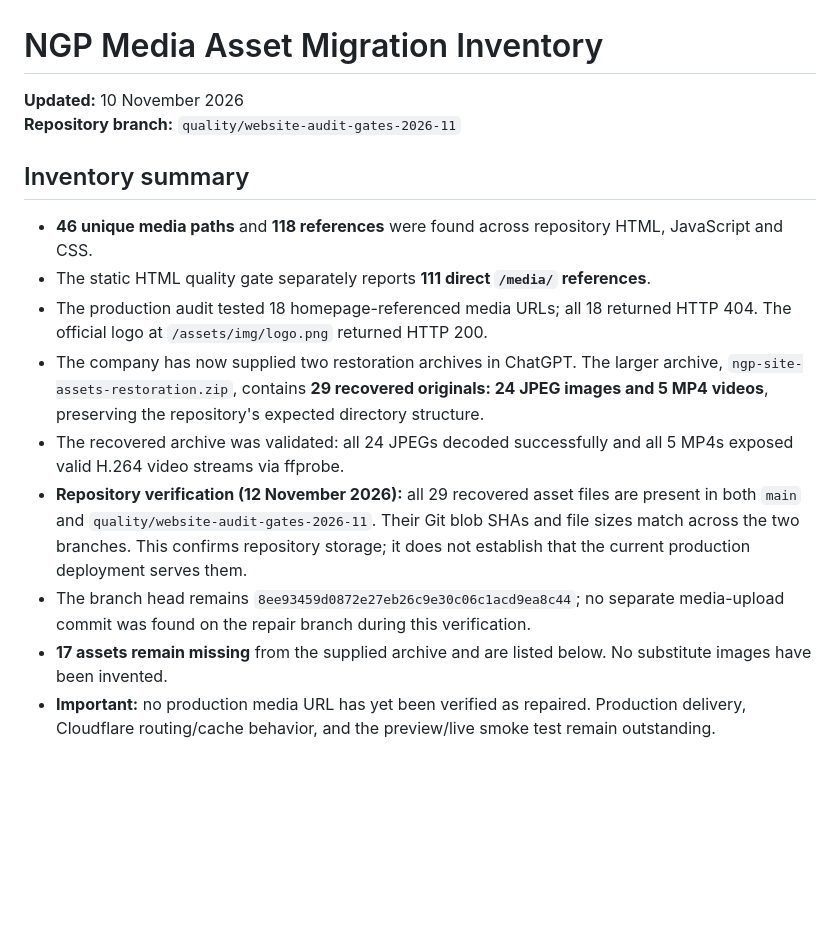
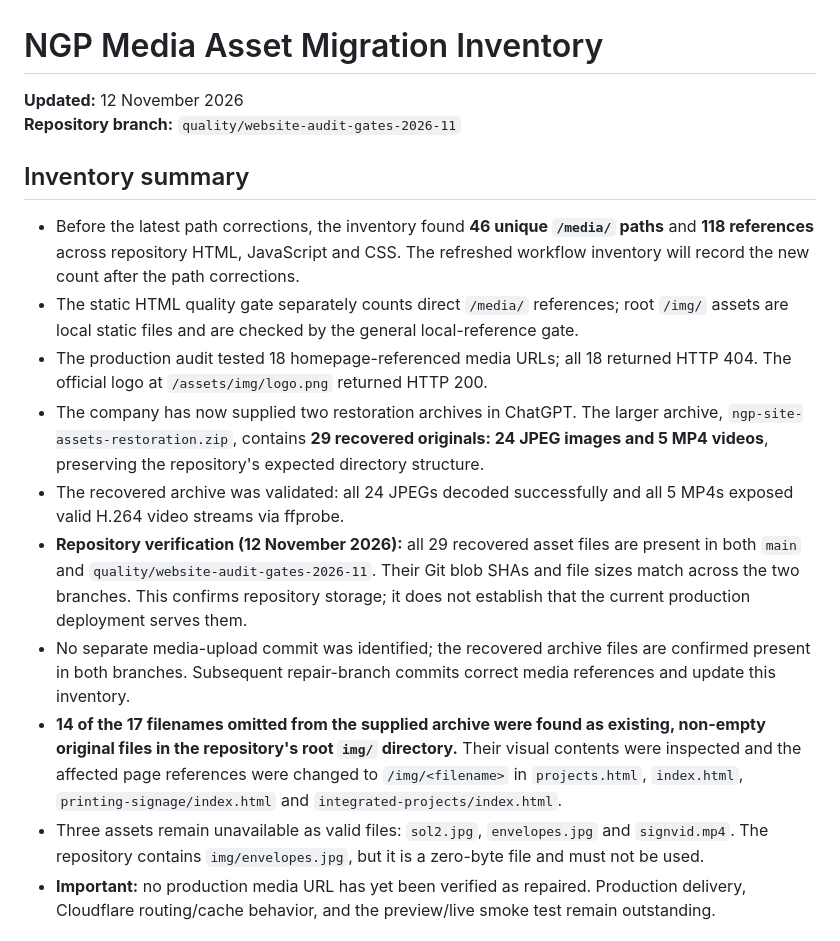
Before and after one commit to ngpintegratedserviceslimited/ngp-integrated-services-website, a Markdown page: MEDIA-ASSET-MIGRATION-INVENTORY.md, the part around one of its changes. Drawn GitHub-style; blank space fills up the shorter version.

```diff
--- a/MEDIA-ASSET-MIGRATION-INVENTORY.md
+++ b/MEDIA-ASSET-MIGRATION-INVENTORY.md
@@ -1,16 +1,17 @@
 # NGP Media Asset Migration Inventory
-**Updated:** 10 November 2026
+**Updated:** 12 November 2026
 **Repository branch:** `quality/website-audit-gates-2026-11`
 
 ## Inventory summary
-- **46 unique media paths** and **118 references** were found across repository HTML, JavaScript and CSS.
-- The static HTML quality gate separately reports **111 direct `/media/` references**.
+- Before the latest path corrections, the inventory found **46 unique `/media/` paths** and **118 references** across repository HTML, JavaScript and CSS. The refreshed workflow inventory will record the new count after the path corrections.
+- The static HTML quality gate separately counts direct `/media/` references; root `/img/` assets are local static files and are checked by the general local-reference gate.
 - The production audit tested 18 homepage-referenced media URLs; all 18 returned HTTP 404. The official logo at `/assets/img/logo.png` returned HTTP 200.
 - The company has now supplied two restoration archives in ChatGPT. The larger archive, `ngp-site-assets-restoration.zip`, contains **29 recovered originals: 24 JPEG images and 5 MP4 videos**, preserving the repository's expected directory structure.
 - The recovered archive was validated: all 24 JPEGs decoded successfully and all 5 MP4s exposed valid H.264 video streams via ffprobe.
 - **Repository verification (12 November 2026):** all 29 recovered asset files are present in both `main` and `quality/website-audit-gates-2026-11`. Their Git blob SHAs and file sizes match across the two branches. This confirms repository storage; it does not establish that the current production deployment serves them.
-- The branch head remains `8ee93459d0872e27eb26c9e30c06c1acd9ea8c44`; no separate media-upload commit was found on the repair branch during this verification.
-- **17 assets remain missing** from the supplied archive and are listed below. No substitute images have been invented.
+- No separate media-upload commit was identified; the recovered archive files are confirmed present in both branches. Subsequent repair-branch commits correct media references and update this inventory.
+- **14 of the 17 filenames omitted from the supplied archive were found as existing, non-empty original files in the repository's root `img/` directory.** Their visual contents were inspected and the affected page references were changed to `/img/<filename>` in `projects.html`, `index.html`, `printing-signage/index.html` and `integrated-projects/index.html`.
+- Three assets remain unavailable as valid files: `sol2.jpg`, `envelopes.jpg` and `signvid.mp4`. The repository contains `img/envelopes.jpg`, but it is a zero-byte file and must not be used.
 - **Important:** no production media URL has yet been verified as repaired. Production delivery, Cloudflare routing/cache behavior, and the preview/live smoke test remain outstanding.
 
 ## Recovered original assets
```
Also changed, not shown: other parts of MEDIA-ASSET-MIGRATION-INVENTORY.md (+6 -16 lines).
